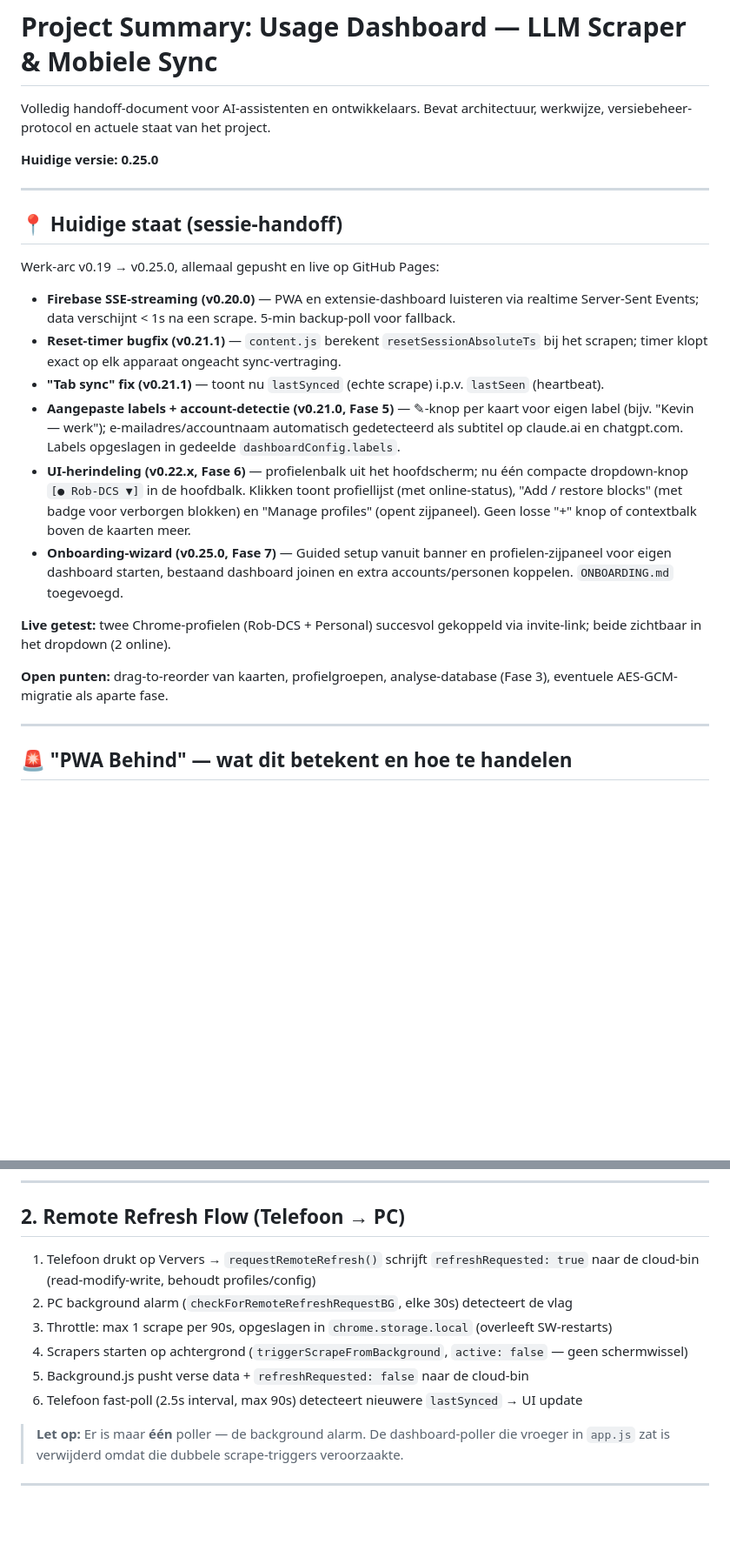
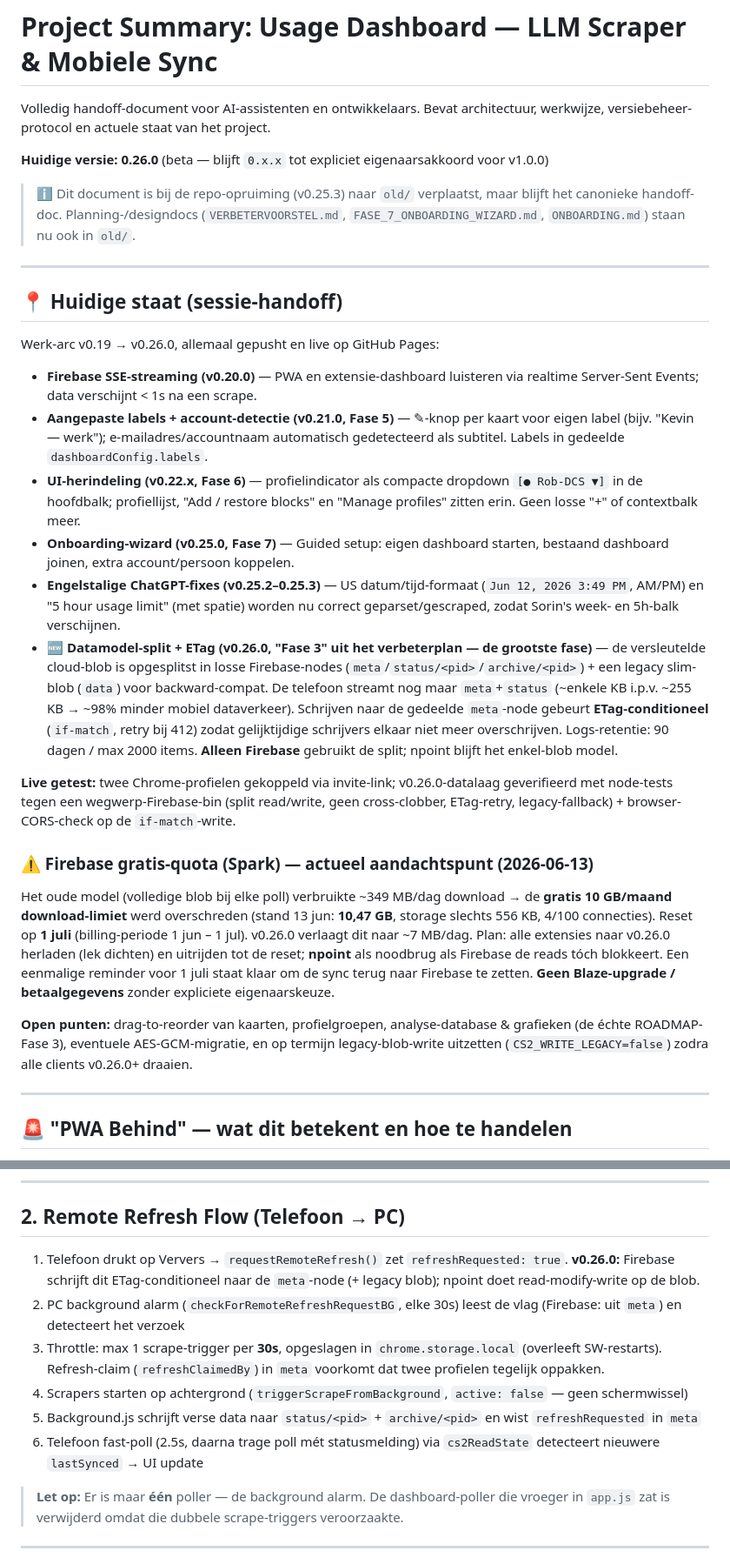
Before and after one commit to DCS-Rob/usage-dashboard, a Markdown page: old/project_summary.md, 2 parts joined by grey strips. Shown at 87% size. Drawn GitHub-style; blank space fills up the shorter version.

```diff
--- a/old/project_summary.md
+++ b/old/project_summary.md
@@ -2,24 +2,29 @@
 
 Volledig handoff-document voor AI-assistenten en ontwikkelaars. Bevat architectuur, werkwijze, versiebeheer-protocol en actuele staat van het project.
 
-**Huidige versie: 0.25.0**
+**Huidige versie: 0.26.0** (beta — blijft `0.x.x` tot expliciet eigenaarsakkoord voor v1.0.0)
+
+> ℹ️ Dit document is bij de repo-opruiming (v0.25.3) naar `old/` verplaatst, maar blijft het canonieke handoff-doc. Planning-/designdocs (`VERBETERVOORSTEL.md`, `FASE_7_ONBOARDING_WIZARD.md`, `ONBOARDING.md`) staan nu ook in `old/`.
 
 ---
 
 ## 📍 Huidige staat (sessie-handoff)
 
-Werk-arc v0.19 → v0.25.0, allemaal gepusht en live op GitHub Pages:
+Werk-arc v0.19 → v0.26.0, allemaal gepusht en live op GitHub Pages:
 
-- **Firebase SSE-streaming (v0.20.0)** — PWA en extensie-dashboard luisteren via realtime Server-Sent Events; data verschijnt < 1s na een scrape. 5-min backup-poll voor fallback.
-- **Reset-timer bugfix (v0.21.1)** — `content.js` berekent `resetSessionAbsoluteTs` bij het scrapen; timer klopt exact op elk apparaat ongeacht sync-vertraging.
-- **"Tab sync" fix (v0.21.1)** — toont nu `lastSynced` (echte scrape) i.p.v. `lastSeen` (heartbeat).
-- **Aangepaste labels + account-detectie (v0.21.0, Fase 5)** — ✎-knop per kaart voor eigen label (bijv. "Kevin — werk"); e-mailadres/accountnaam automatisch gedetecteerd als subtitel op claude.ai en chatgpt.com. Labels opgeslagen in gedeelde `dashboardConfig.labels`.
-- **UI-herindeling (v0.22.x, Fase 6)** — profielenbalk uit het hoofdscherm; nu één compacte dropdown-knop `[● Rob-DCS ▼]` in de hoofdbalk. Klikken toont profiellijst (met online-status), "Add / restore blocks" (met badge voor verborgen blokken) en "Manage profiles" (opent zijpaneel). Geen losse "+" knop of contextbalk boven de kaarten meer.
-- **Onboarding-wizard (v0.25.0, Fase 7)** — Guided setup vanuit banner en profielen-zijpaneel voor eigen dashboard starten, bestaand dashboard joinen en extra accounts/personen koppelen. `ONBOARDING.md` toegevoegd.
+- **Firebase SSE-streaming (v0.20.0)** — PWA en extensie-dashboard luisteren via realtime Server-Sent Events; data verschijnt < 1s na een scrape.
+- **Aangepaste labels + account-detectie (v0.21.0, Fase 5)** — ✎-knop per kaart voor eigen label (bijv. "Kevin — werk"); e-mailadres/accountnaam automatisch gedetecteerd als subtitel. Labels in gedeelde `dashboardConfig.labels`.
+- **UI-herindeling (v0.22.x, Fase 6)** — profielindicator als compacte dropdown `[● Rob-DCS ▼]` in de hoofdbalk; profiellijst, "Add / restore blocks" en "Manage profiles" zitten erin. Geen losse "+" of contextbalk meer.
+- **Onboarding-wizard (v0.25.0, Fase 7)** — Guided setup: eigen dashboard starten, bestaand dashboard joinen, extra account/persoon koppelen.
+- **Engelstalige ChatGPT-fixes (v0.25.2–0.25.3)** — US datum/tijd-formaat (`Jun 12, 2026 3:49 PM`, AM/PM) en "5 hour usage limit" (met spatie) worden nu correct geparset/gescraped, zodat Sorin's week- en 5h-balk verschijnen.
+- **🆕 Datamodel-split + ETag (v0.26.0, "Fase 3" uit het verbeterplan — de grootste fase)** — de versleutelde cloud-blob is opgesplitst in losse Firebase-nodes (`meta`/`status/<pid>`/`archive/<pid>`) + een legacy slim-blob (`data`) voor backward-compat. De telefoon streamt nog maar `meta`+`status` (~enkele KB i.p.v. ~255 KB → ~98% minder mobiel dataverkeer). Schrijven naar de gedeelde `meta`-node gebeurt **ETag-conditioneel** (`if-match`, retry bij 412) zodat gelijktijdige schrijvers elkaar niet meer overschrijven. Logs-retentie: 90 dagen / max 2000 items. **Alleen Firebase** gebruikt de split; npoint blijft het enkel-blob model.
 
-**Live getest:** twee Chrome-profielen (Rob-DCS + Personal) succesvol gekoppeld via invite-link; beide zichtbaar in het dropdown (2 online).
+**Live getest:** twee Chrome-profielen gekoppeld via invite-link; v0.26.0-datalaag geverifieerd met node-tests tegen een wegwerp-Firebase-bin (split read/write, geen cross-clobber, ETag-retry, legacy-fallback) + browser-CORS-check op de `if-match`-write.
 
-**Open punten:** drag-to-reorder van kaarten, profielgroepen, analyse-database (Fase 3), eventuele AES-GCM-migratie als aparte fase.
+### ⚠️ Firebase gratis-quota (Spark) — actueel aandachtspunt (2026-06-13)
+Het oude model (volledige blob bij elke poll) verbruikte ~349 MB/dag download → de **gratis 10 GB/maand download-limiet** werd overschreden (stand 13 jun: **10,47 GB**, storage slechts 556 KB, 4/100 connecties). Reset op **1 juli** (billing-periode 1 jun – 1 jul). v0.26.0 verlaagt dit naar ~7 MB/dag. Plan: alle extensies naar v0.26.0 herladen (lek dichten) en uitrijden tot de reset; **npoint** als noodbrug als Firebase de reads tóch blokkeert. Een eenmalige reminder voor 1 juli staat klaar om de sync terug naar Firebase te zetten. **Geen Blaze-upgrade / betaalgegevens** zonder expliciete eigenaarskeuze.
+
+**Open punten:** drag-to-reorder van kaarten, profielgroepen, analyse-database & grafieken (de échte ROADMAP-Fase 3), eventuele AES-GCM-migratie, en op termijn legacy-blob-write uitzetten (`CS2_WRITE_LEGACY=false`) zodra alle clients v0.26.0+ draaien.
 
 ---
 
@@ -198,12 +215,12 @@ Het dashboard kent drie provider-blokken, elk met een eigen kleur:
 
 ## 2. Remote Refresh Flow (Telefoon → PC)
 
-1. Telefoon drukt op Ververs → `requestRemoteRefresh()` schrijft `refreshRequested: true` naar de cloud-bin (read-modify-write, behoudt profiles/config)
-2. PC background alarm (`checkForRemoteRefreshRequestBG`, elke 30s) detecteert de vlag
-3. Throttle: max 1 scrape per 90s, opgeslagen in `chrome.storage.local` (overleeft SW-restarts)
+1. Telefoon drukt op Ververs → `requestRemoteRefresh()` zet `refreshRequested: true`. **v0.26.0:** Firebase schrijft dit ETag-conditioneel naar de `meta`-node (+ legacy blob); npoint doet read-modify-write op de blob.
+2. PC background alarm (`checkForRemoteRefreshRequestBG`, elke 30s) leest de vlag (Firebase: uit `meta`) en detecteert het verzoek
+3. Throttle: max 1 scrape-trigger per **30s**, opgeslagen in `chrome.storage.local` (overleeft SW-restarts). Refresh-claim (`refreshClaimedBy`) in `meta` voorkomt dat twee profielen tegelijk oppakken.
 4. Scrapers starten op achtergrond (`triggerScrapeFromBackground`, `active: false` — geen schermwissel)
-5. Background.js pusht verse data + `refreshRequested: false` naar de cloud-bin
-6. Telefoon fast-poll (2.5s interval, max 90s) detecteert nieuwere `lastSynced` → UI update
+5. Background.js schrijft verse data naar `status/<pid>` + `archive/<pid>` en wist `refreshRequested` in `meta`
+6. Telefoon fast-poll (2.5s, daarna trage poll mét statusmelding) via `cs2ReadState` detecteert nieuwere `lastSynced` → UI update
 
 > **Let op:** Er is maar **één** poller — de background alarm. De dashboard-poller die vroeger in `app.js` zat is verwijderd omdat die dubbele scrape-triggers veroorzaakte.
 
```
Also changed, not shown: other parts of old/project_summary.md (+38 -17 lines), ROADMAP.md (+1 -1 lines).
